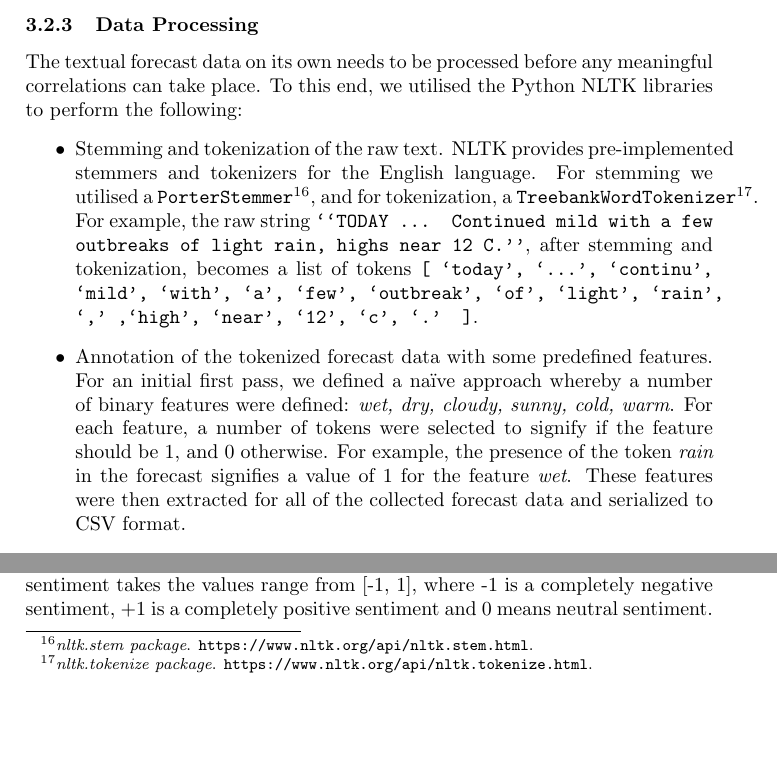
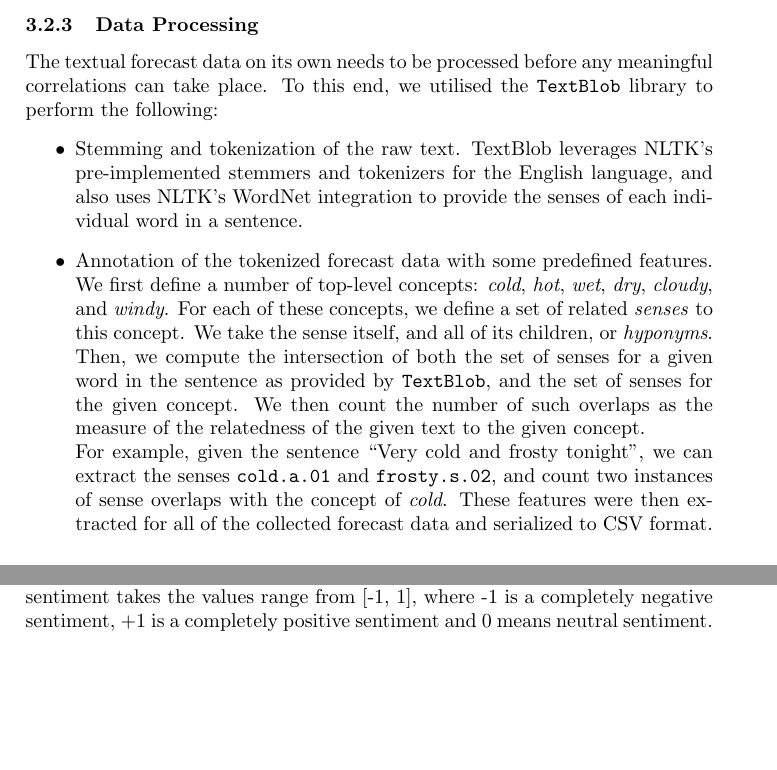
Before and after one commit to johnstcn/cs7is4group4, a LaTeX paper (group4.tex): two parts of page 7 of 8, joined at a grey line, cut so that both start at the same text. Compiled offline with pdfLaTeX.

Commit message:
paper: update methodology section

```diff
--- a/group4.tex
+++ b/group4.tex
@@ -147,14 +147,14 @@
 
     \subsubsection{Data Processing}
 
-    The textual forecast data on its own needs to be processed before any meaningful correlations can take place. To this end, we utilised the Python NLTK libraries to perform the following:
+    The textual forecast data on its own needs to be processed before any meaningful correlations can take place. To this end, we utilised the \texttt{TextBlob} library to perform the following:
     \begin{itemize}
         \item{
-            Stemming and tokenization of the raw text. NLTK provides pre-implemented stemmers and tokenizers for the English language. For stemming we utilised a \texttt{PorterStemmer} \footfullcite{nltk_doc_stem_porter}, and for tokenization, a \texttt{TreebankWordTokenizer} \footfullcite{nltk_doc_tokenize_treebank}. \\
-            For example, the raw string \texttt{``TODAY ... Continued mild with a few outbreaks of light rain, highs near 12 C.''}, after stemming and tokenization, becomes a list of tokens \texttt{[ `today', `...', `continu', `mild', `with', `a', `few', `outbreak', `of', `light', `rain', `,' ,`high', `near', `12', `c', `.' ]}.
+            Stemming and tokenization of the raw text. TextBlob leverages NLTK's pre-implemented stemmers and tokenizers for the English language, and also uses NLTK's WordNet integration to provide the senses of each individual word in a sentence.
         }
         \item{
-            Annotation of the tokenized forecast data with some predefined features. For an initial first pass, we defined a na\"{i}ve approach whereby a number of binary features were defined: \textit{wet, dry, cloudy, sunny, cold, warm}. For each feature, a number of tokens were selected to signify if the feature should be 1, and 0 otherwise. For example, the presence of the token \textit{rain} in the forecast signifies a value of 1 for the feature \textit{wet}. These features were then extracted for all of the collected forecast data and serialized to CSV format.
+            Annotation of the tokenized forecast data with some predefined features. We first define a number of top-level concepts: \textit{cold}, \textit{hot}, \textit{wet}, \textit{dry}, \textit{cloudy}, and \textit{windy}. For each of these concepts, we define a set of related \textit{senses} to this concept. We take the sense itself, and all of its children, or \textit{hyponyms}. Then, we compute the intersection of both the set of senses for a given word in the sentence as provided by \texttt{TextBlob}, and the set of senses for the given concept. We then count the number of such overlaps as the measure of the relatedness of the given text to the given concept. \\
+            For example, given the sentence ``Very cold and frosty tonight'', we can extract the senses \texttt{cold.a.01} and \texttt{frosty.s.02}, and count two instances of sense overlaps with the concept of \textit{cold}. These features were then extracted for all of the collected forecast data and serialized to CSV format.
         }
     \end{itemize}
 
```
